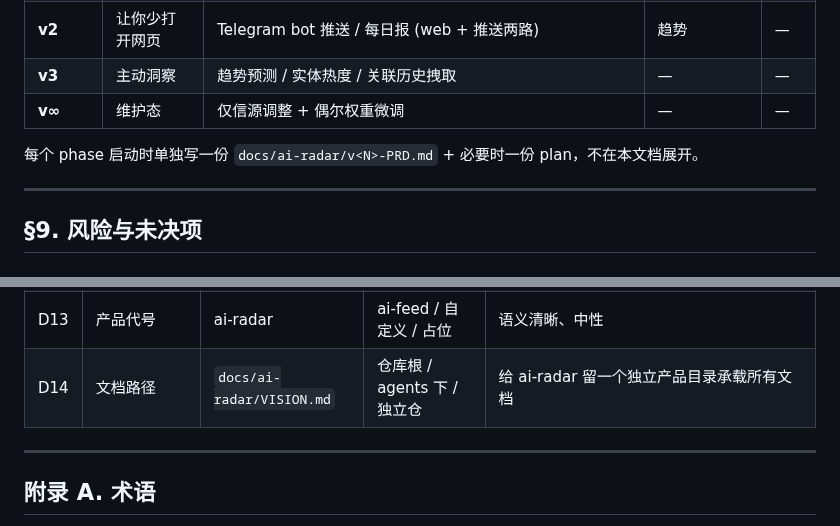
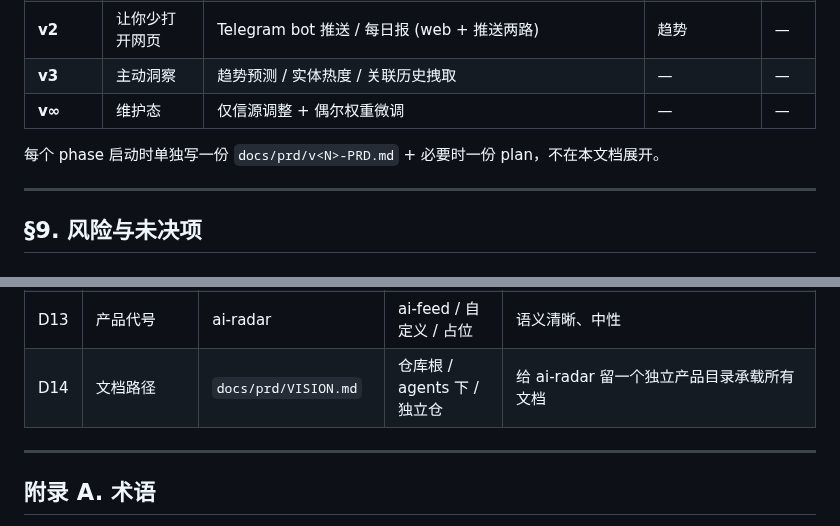
Before and after one commit to lindong28/ai-radar, a Markdown page: docs/prd/VISION.md, 2 parts joined by grey strips. Rendered like a GitHub page.

Commit message:
refactor(docs): rename docs/ai-radar to docs/prd

```diff
--- a/docs/ai-radar/VISION.md
+++ b/docs/prd/VISION.md
@@ -203,7 +203,7 @@ LLM 只输出**结构化的 5 维分**；权重计算、阈值判断、排序、
 | **v3** | 主动洞察 | 趋势预测 / 实体热度 / 关联历史拽取 | — | — |
 | **v∞** | 维护态 | 仅信源调整 + 偶尔权重微调 | — | — |
 
-每个 phase 启动时单独写一份 `docs/ai-radar/v<N>-PRD.md` + 必要时一份 plan，不在本文档展开。
+每个 phase 启动时单独写一份 `docs/prd/v<N>-PRD.md` + 必要时一份 plan，不在本文档展开。
 
 ---
 
@@ -250,7 +250,7 @@ LLM 只输出**结构化的 5 维分**；权重计算、阈值判断、排序、
 | D11 | 成功指标 | A 行为 + B 信号 + C 时间 | 单选其一 / 全不要 | 三轴互相牵制，避免单一指标被 gaming |
 | D12 | v0 范围 | 含 5 维评分 + 代码精选 | 跳过评分 / 拆 v0a/v0b | 跳过评分则 v0 价值低；不拆步骤是为了减少协调成本 |
 | D13 | 产品代号 | ai-radar | ai-feed / 自定义 / 占位 | 语义清晰、中性 |
-| D14 | 文档路径 | `docs/ai-radar/VISION.md` | 仓库根 / agents 下 / 独立仓 | 给 ai-radar 留一个独立产品目录承载所有文档 |
+| D14 | 文档路径 | `docs/prd/VISION.md` | 仓库根 / agents 下 / 独立仓 | 给 ai-radar 留一个独立产品目录承载所有文档 |
 
 ---
 
```
Also changed, not shown: docs/prd/v0-PRD.md (renamed from docs/ai-radar/v0-PRD.md).
